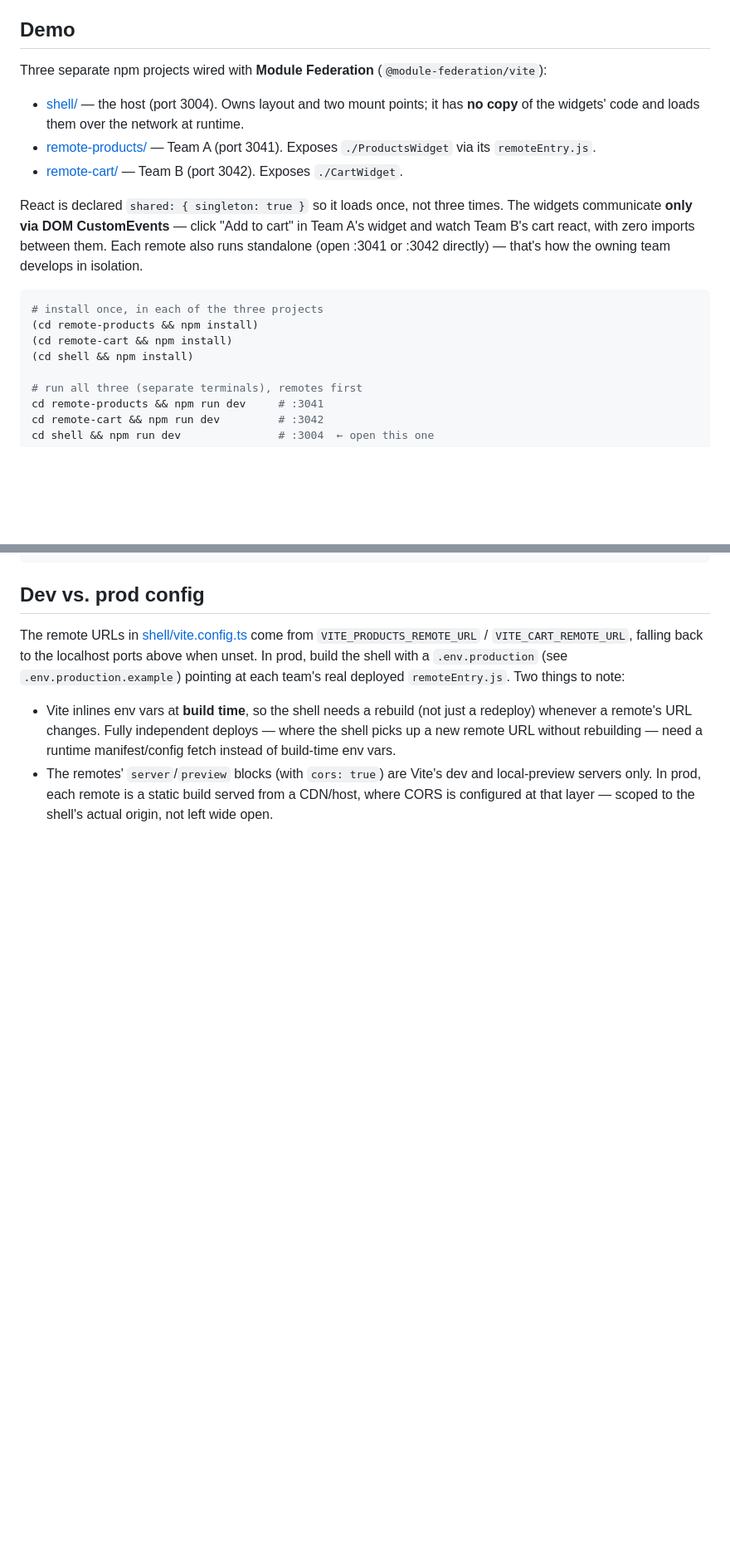
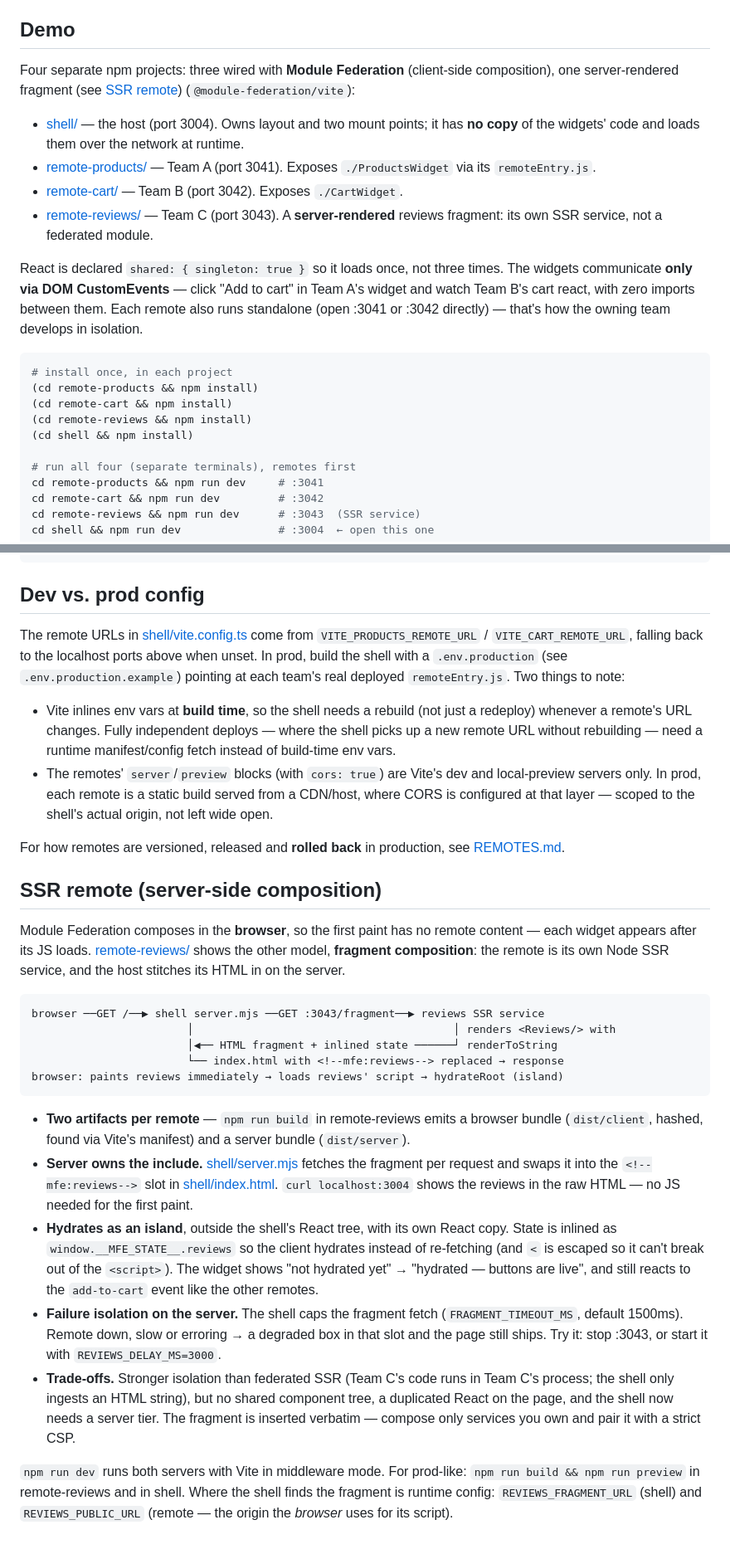
Before and after one commit to nevinmk/Frontend-architecture-patterns, a Markdown page: 04-micro-frontends/README.md, 2 parts joined by grey strips. Shown at 83% size. GitHub-like rendering; blank space fills up the shorter version.

````diff
--- a/04-micro-frontends/README.md
+++ b/04-micro-frontends/README.md
@@ -36,13 +36,15 @@ Used by Amazon, Zalando, Spotify, IKEA at scale.
 
 ## Demo
 
-Three separate npm projects wired with **Module Federation** (`@module-federation/vite`):
+Four separate npm projects: three wired with **Module Federation** (client-side composition), one server-rendered fragment (see [SSR remote](#ssr-remote-server-side-composition)) (`@module-federation/vite`):
 
 - [shell/](shell/) — the host (port 3004). Owns layout and two mount points; it
   has **no copy** of the widgets' code and loads them over the network at runtime.
 - [remote-products/](remote-products/) — Team A (port 3041). Exposes
   `./ProductsWidget` via its `remoteEntry.js`.
 - [remote-cart/](remote-cart/) — Team B (port 3042). Exposes `./CartWidget`.
+- [remote-reviews/](remote-reviews/) — Team C (port 3043). A **server-rendered**
+  reviews fragment: its own SSR service, not a federated module.
 
 React is declared `shared: { singleton: true }` so it loads once, not three
 times. The widgets communicate **only via DOM CustomEvents** — click "Add to
@@ -51,14 +53,16 @@ between them. Each remote also runs standalone (open :3041 or :3042 directly)
 that's how the owning team develops in isolation.
 
 ```sh
-# install once, in each of the three projects
+# install once, in each project
 (cd remote-products && npm install)
 (cd remote-cart && npm install)
+(cd remote-reviews && npm install)
 (cd shell && npm install)
 
-# run all three (separate terminals), remotes first
+# run all four (separate terminals), remotes first
 cd remote-products && npm run dev     # :3041
 cd remote-cart && npm run dev         # :3042
+cd remote-reviews && npm run dev      # :3043  (SSR service)
 cd shell && npm run dev               # :3004  ← open this one
 ```
 
@@ -78,3 +82,48 @@ real deployed `remoteEntry.js`. Two things to note:
   and local-preview servers only. In prod, each remote is a static build
   served from a CDN/host, where CORS is configured at that layer — scoped to
   the shell's actual origin, not left wide open.
+
+For how remotes are versioned, released and **rolled back** in production, see
+[REMOTES.md](REMOTES.md).
+
+## SSR remote (server-side composition)
+
+Module Federation composes in the **browser**, so the first paint has no
+remote content — each widget appears after its JS loads. [remote-reviews/](remote-reviews/)
+shows the other model, **fragment composition**: the remote is its own Node SSR
+service, and the host stitches its HTML in on the server.
+
+```
+browser ──GET /──▶ shell server.mjs ──GET :3043/fragment──▶ reviews SSR service
+                        │                                        │ renders <Reviews/> with
+                        │◀── HTML fragment + inlined state ──────┘ renderToString
+                        └── index.html with <!--mfe:reviews--> replaced → response
+browser: paints reviews immediately → loads reviews' script → hydrateRoot (island)
+```
+
+- **Two artifacts per remote** — `npm run build` in remote-reviews emits a
+  browser bundle (`dist/client`, hashed, found via Vite's manifest) and a server
+  bundle (`dist/server`).
+- **Server owns the include.** [shell/server.mjs](shell/server.mjs) fetches the
+  fragment per request and swaps it into the `<!--mfe:reviews-->` slot in
+  [shell/index.html](shell/index.html). `curl localhost:3004` shows the reviews
+  in the raw HTML — no JS needed for the first paint.
+- **Hydrates as an island**, outside the shell's React tree, with its own React
+  copy. State is inlined as `window.__MFE_STATE__.reviews` so the client
+  hydrates instead of re-fetching (and `<` is escaped so it can't break out of
+  the `<script>`). The widget shows "not hydrated yet" → "hydrated — buttons are
+  live", and still reacts to the `add-to-cart` event like the other remotes.
+- **Failure isolation on the server.** The shell caps the fragment fetch
+  (`FRAGMENT_TIMEOUT_MS`, default 1500ms). Remote down, slow or erroring → a
+  degraded box in that slot and the page still ships. Try it: stop :3043, or
+  start it with `REVIEWS_DELAY_MS=3000`.
+- **Trade-offs.** Stronger isolation than federated SSR (Team C's code runs in
+  Team C's process; the shell only ingests an HTML string), but no shared
+  component tree, a duplicated React on the page, and the shell now needs a
+  server tier. The fragment is inserted verbatim — compose only services you
+  own and pair it with a strict CSP.
+
+`npm run dev` runs both servers with Vite in middleware mode. For prod-like:
+`npm run build && npm run preview` in remote-reviews and in shell. Where the
+shell finds the fragment is runtime config: `REVIEWS_FRAGMENT_URL` (shell) and
+`REVIEWS_PUBLIC_URL` (remote — the origin the *browser* uses for its script).
````
Also changed, not shown: 04-micro-frontends/REMOTES.md (added, +262 -0 lines).
